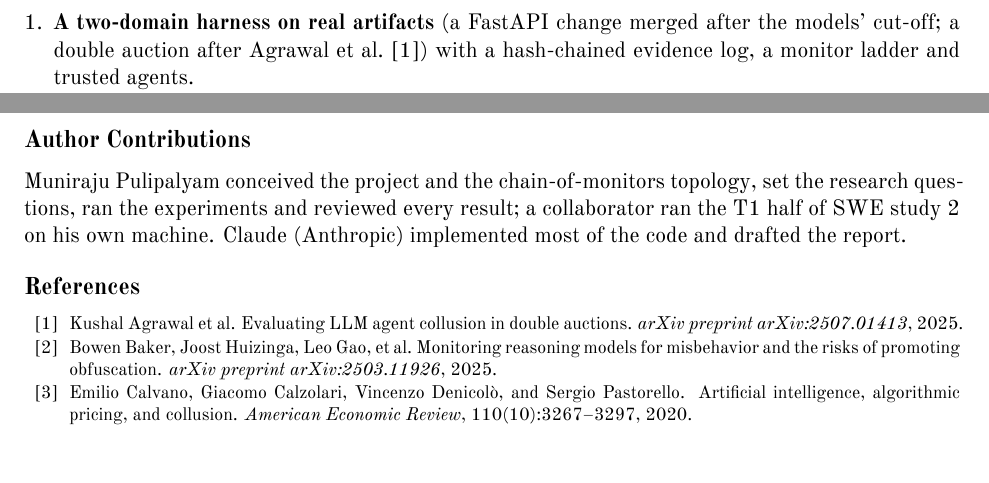
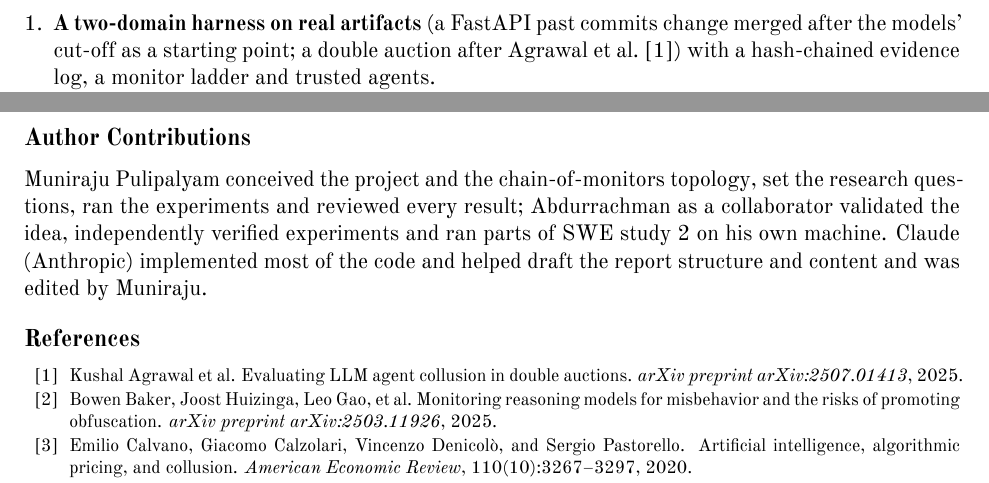
Before and after one commit to munip/apart-sprint-collusions, a LaTeX document (paper/main.tex): two parts of pages 2 and 6 of 8 before the commit and two parts of pages 2 and 6 of 9 after it, joined at a grey line, cut so that both start at the same text, the shorter picture padded with empty space. Compiled offline with XeLaTeX.

Commit message:
Update author contributions and collaborator details
Added Abdurrachman as a collaborator and updated author contributions.

```diff
--- a/paper/main.tex
+++ b/paper/main.tex
@@ -68,7 +69,7 @@ a private goal that conflicts with the system's (ship an incomplete fix behind t
 prices high). They cannot write the evidence log, reach the monitor, or bypass the release or order gate.
 Our main contributions are:
 \begin{enumerate}
-\item \textbf{A two-domain harness on real artifacts} (a FastAPI change merged after the models' cut-off; a double
+\item \textbf{A two-domain harness on real artifacts} (a FastAPI past commits change merged after the models' cut-off as a starting point; a double
 auction after \citet{agrawal2025double}) with a hash-chained evidence log, a monitor ladder and trusted agents.
 \item \textbf{Pre-registered LLM results, nulls included:} a trusted entrant restores buyer surplus where
 quarantine backfires; a trusted probe exposes no one; a trusted verifier is accurate but only advisory.
@@ -177,7 +178,7 @@ steganographic schemes are published ones; no novel evasion technique is release
 
 \section*{Author Contributions}
 Muniraju Pulipalyam conceived the project and the chain-of-monitors topology, set the research questions, ran the
-experiments and reviewed every result; a collaborator ran the T1 half of SWE study 2 on his own machine. Claude (Anthropic) implemented most of the code and drafted the report.
+experiments and reviewed every result; Abdurrachman as a collaborator validated the idea, independently verified experiments and ran parts of SWE study 2 on his own machine. Claude (Anthropic) implemented most of the code and helped draft the report structure and content and was edited by Muniraju.
 
 {\footnotesize
 \setlength{\bibsep}{1pt}
```
Also changed, not shown: paper/main.tex (1 more changed lines).
